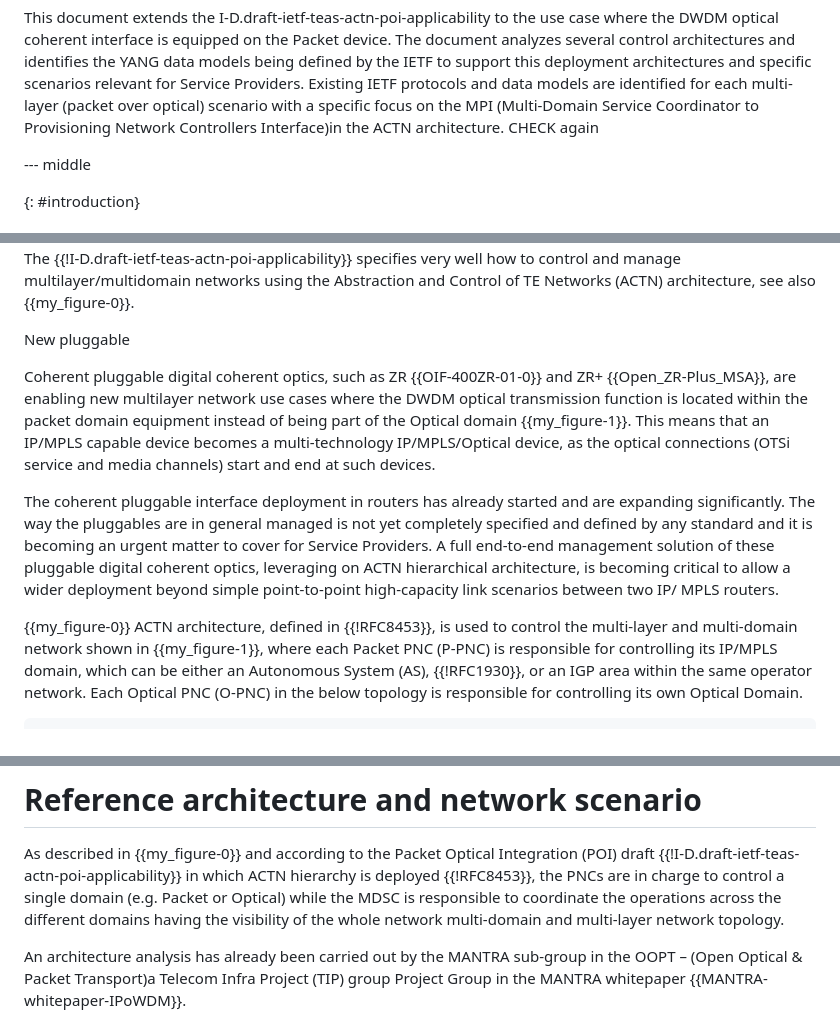
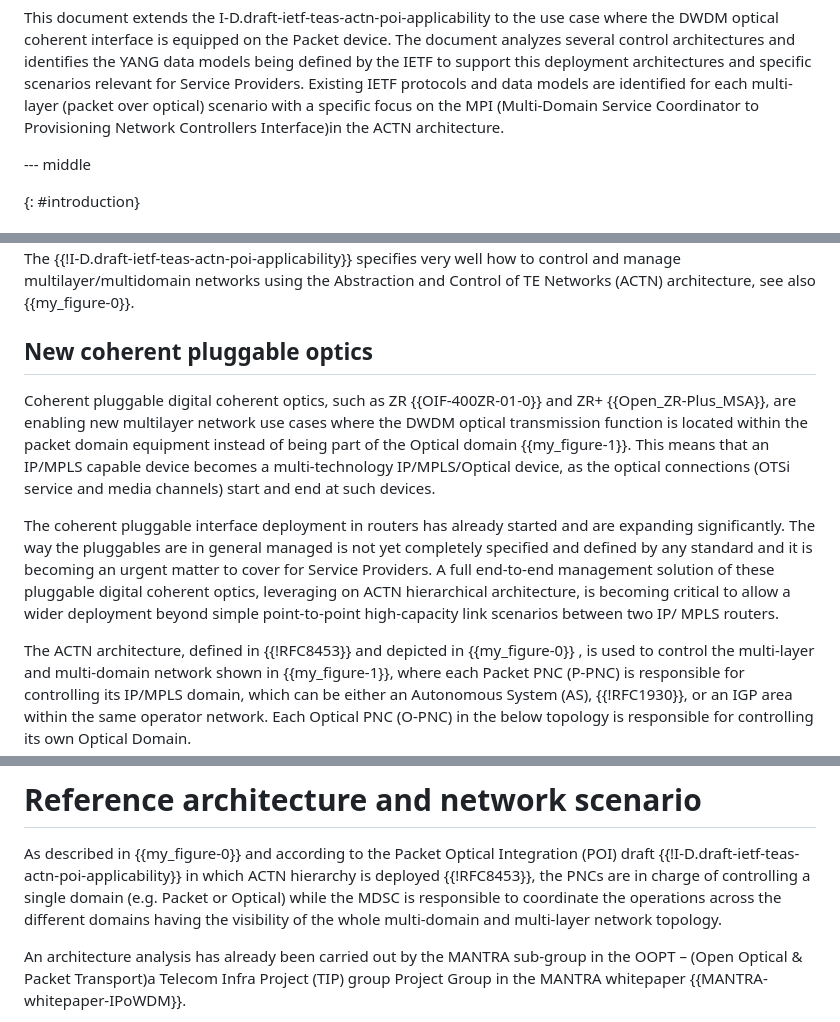
Before and after one commit to ggalimba56/draft-poidt-ccamp-actn-poi-pluggable, a Markdown page: draft-poidt-ccamp-actn-poi-pluggable.md, 3 parts joined by grey strips. Drawn GitHub-style.

Commit message:
Fixed editorial issues

```diff
--- a/draft-poidt-ccamp-actn-poi-pluggable.md
+++ b/draft-poidt-ccamp-actn-poi-pluggable.md
@@ -149,7 +149,7 @@ informative:
    and data models are identified for each multi-layer (packet over
    optical) scenario with a specific focus on the MPI (Multi-Domain
    Service Coordinator to Provisioning Network Controllers Interface)in
-   the ACTN architecture.   CHECK again
+   the ACTN architecture.
 
 --- middle
 
@@ -169,7 +169,7 @@ informative:
    multilayer/multidomain networks using the Abstraction and Control of
    TE Networks (ACTN) architecture, see also {{my_figure-0}}.
 
-   New pluggable
+## New coherent pluggable optics
 
    Coherent pluggable digital coherent optics, such as ZR
    {{OIF-400ZR-01-0}} and ZR+ {{Open_ZR-Plus_MSA}}, are enabling new
@@ -190,10 +190,10 @@ informative:
    simple point-to-point high-capacity link scenarios between two IP/
    MPLS routers.
 
-   {{my_figure-0}} ACTN architecture, defined in {{!RFC8453}}, is used
-   to control the multi-layer and multi-domain network shown in
-   {{my_figure-1}}, where each Packet PNC (P-PNC) is responsible for
-   controlling its IP/MPLS domain, which can be either an Autonomous
+   The ACTN architecture, defined in {{!RFC8453}} and depicted in
+   {{my_figure-0}} , is used to control the multi-layer and multi-domain
+   network shown in {{my_figure-1}}, where each Packet PNC (P-PNC) is
+   responsible for controlling its IP/MPLS domain, which can be either an Autonomous
    System (AS), {{!RFC1930}}, or an IGP area within the same operator
    network.  Each Optical PNC (O-PNC) in the below topology is
    responsible for controlling its own Optical Domain.
@@ -260,10 +260,10 @@ Px = DWDM (coherent pluggable) Router ports
    As described in {{my_figure-0}} and according to the Packet Optical
    Integration (POI) draft
    {{!I-D.draft-ietf-teas-actn-poi-applicability}} in which ACTN
-   hierarchy is deployed {{!RFC8453}}, the PNCs are in charge to
-   control a single domain (e.g.  Packet or Optical) while the MDSC is
+   hierarchy is deployed {{!RFC8453}}, the PNCs are in charge of
+   controlling a single domain (e.g.  Packet or Optical) while the MDSC is
    responsible to coordinate the operations across the different
-   domains having the visibility of the whole network multi-domain and
+   domains having the visibility of the whole multi-domain and
    multi-layer network topology.
 
    An architecture analysis has already been carried out by the MANTRA
```
Also changed, not shown: other parts of draft-poidt-ccamp-actn-poi-pluggable.md (+3 -2 lines).
